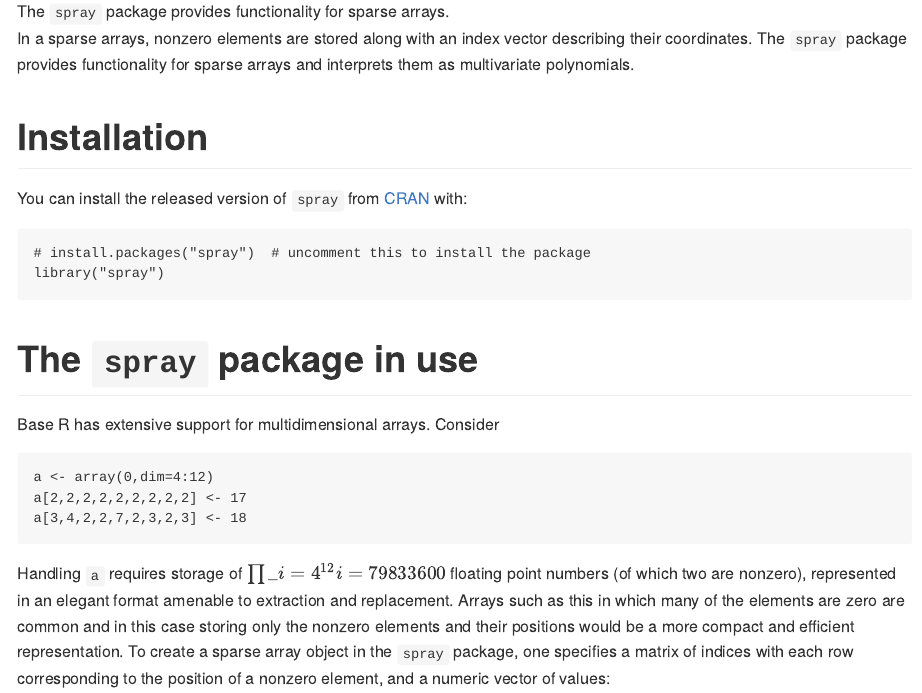
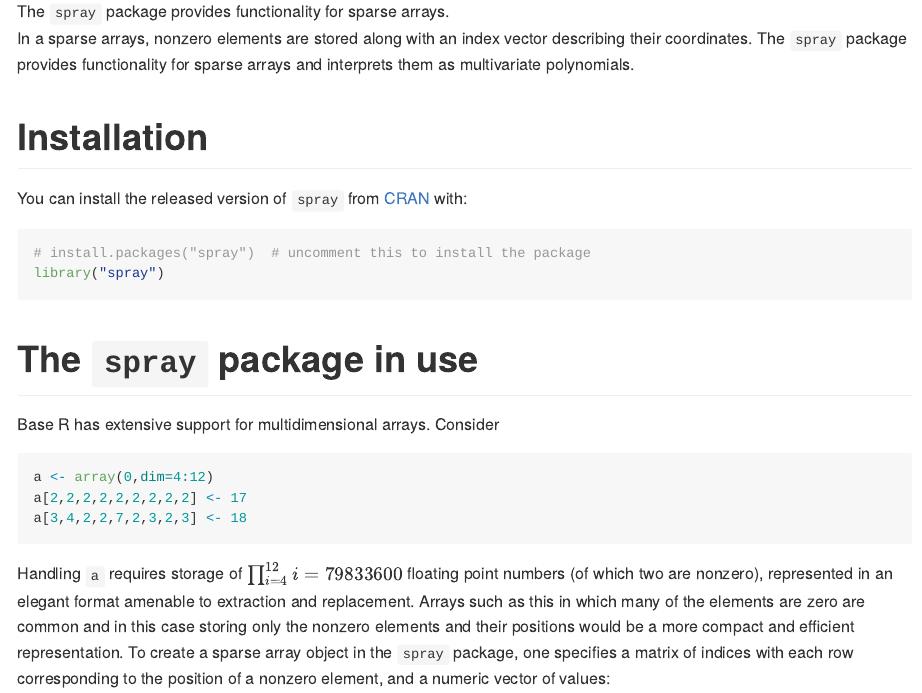
Before and after one commit to RobinHankin/spray, an R Markdown document (README.Rmd): the page in a window 1100 px wide, from 110 px down. Rendered offline with R 4.5, knitr and Pandoc, with nearby package versions; some code elsewhere in the file could not run offline; badge pictures from the web are left out.

Commit message:
slight changes

````diff
--- a/README.Rmd
+++ b/README.Rmd
@@ -1,8 +1,8 @@
 ---
 title: "The spray package: sparse arrays in R"
 output:
-  github_document:
-    pandoc_args: --webtex
+  md_document:
+    variant: gfm
 ---
 
 <!-- README.md is generated from README.Rmd. Please edit that file -->
@@ -26,7 +26,7 @@ knitr::opts_chunk$set(
 
 # Overview
 
-The ```spray``` package provides functionality for sparse arrays.
+The `spray` package provides functionality for sparse arrays.
 In a sparse arrays, nonzero elements are stored along with an index
 vector describing their coordinates.  The `spray` package provides
 functionality for sparse arrays and interprets them as multivariate
````
Also changed, not shown: README.md.
